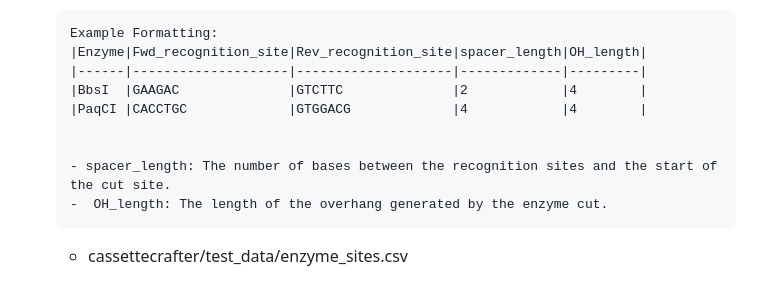
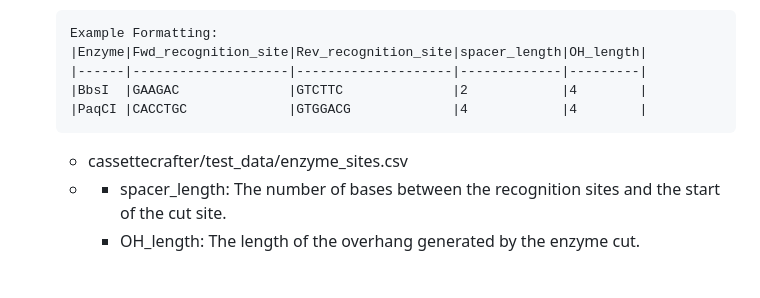
Before and after one commit to jennastanislaw/cassettecrafter, a Markdown page: commandlineinstructions.md, the part around one of its changes. Drawn GitHub-style.

```diff
--- a/commandlineinstructions.md
+++ b/commandlineinstructions.md
@@ -60,6 +61,7 @@ To run an example from the `cassettecrafter` directory (parent directory of `src
       |PaqCI |CACCTGC             |GTGGACG             |4            |4        |
 
 
-      - spacer_length: The number of bases between the recognition sites and the start of the cut site.
+
+  * cassettecrafter/test_data/enzyme_sites.csv
+  *  - spacer_length: The number of bases between the recognition sites and the start of the cut site.
       -  OH_length: The length of the overhang generated by the enzyme cut.
-  * cassettecrafter/test_data/enzyme_sites.csv
```
Also changed, not shown: other parts of commandlineinstructions.md (+2 -1 lines).
